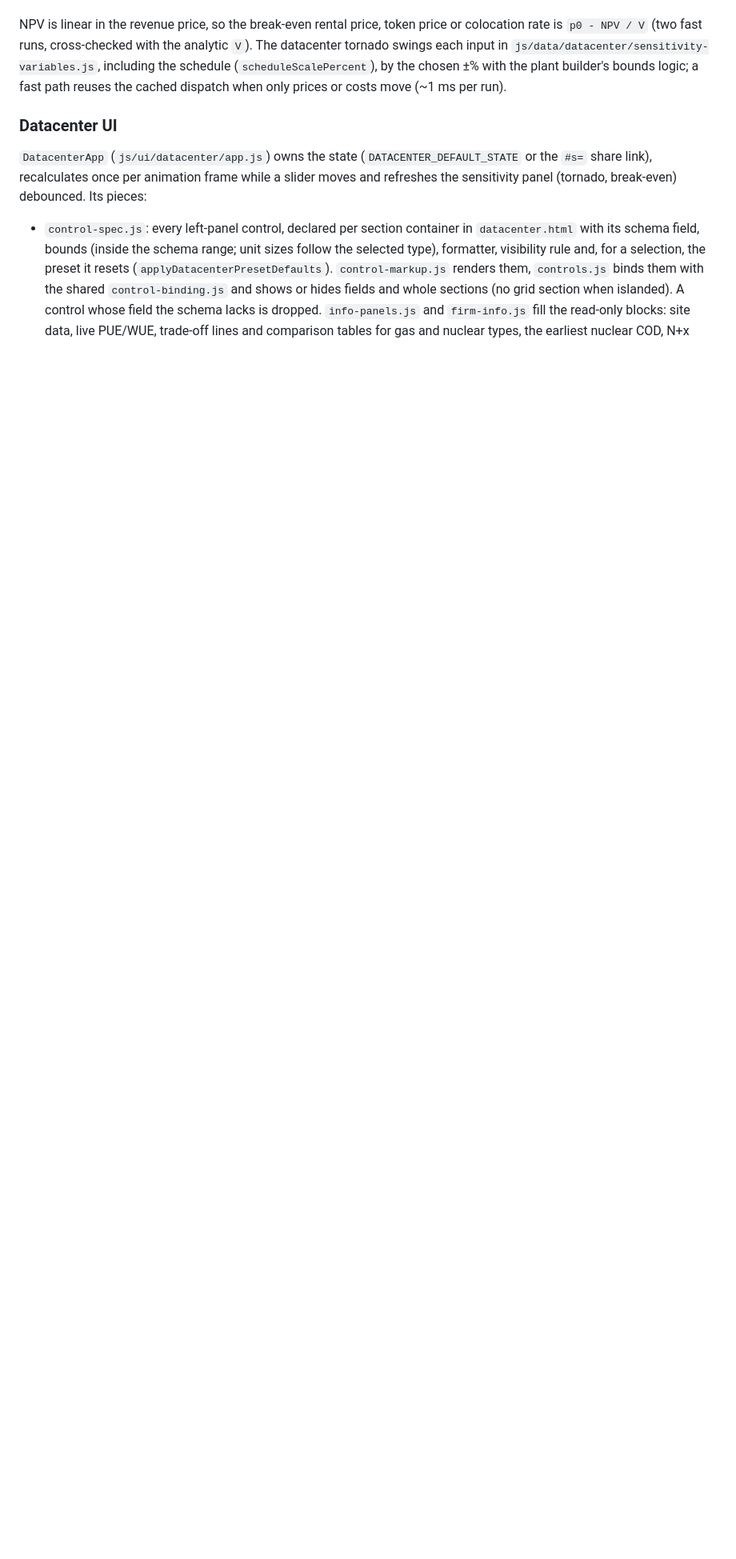
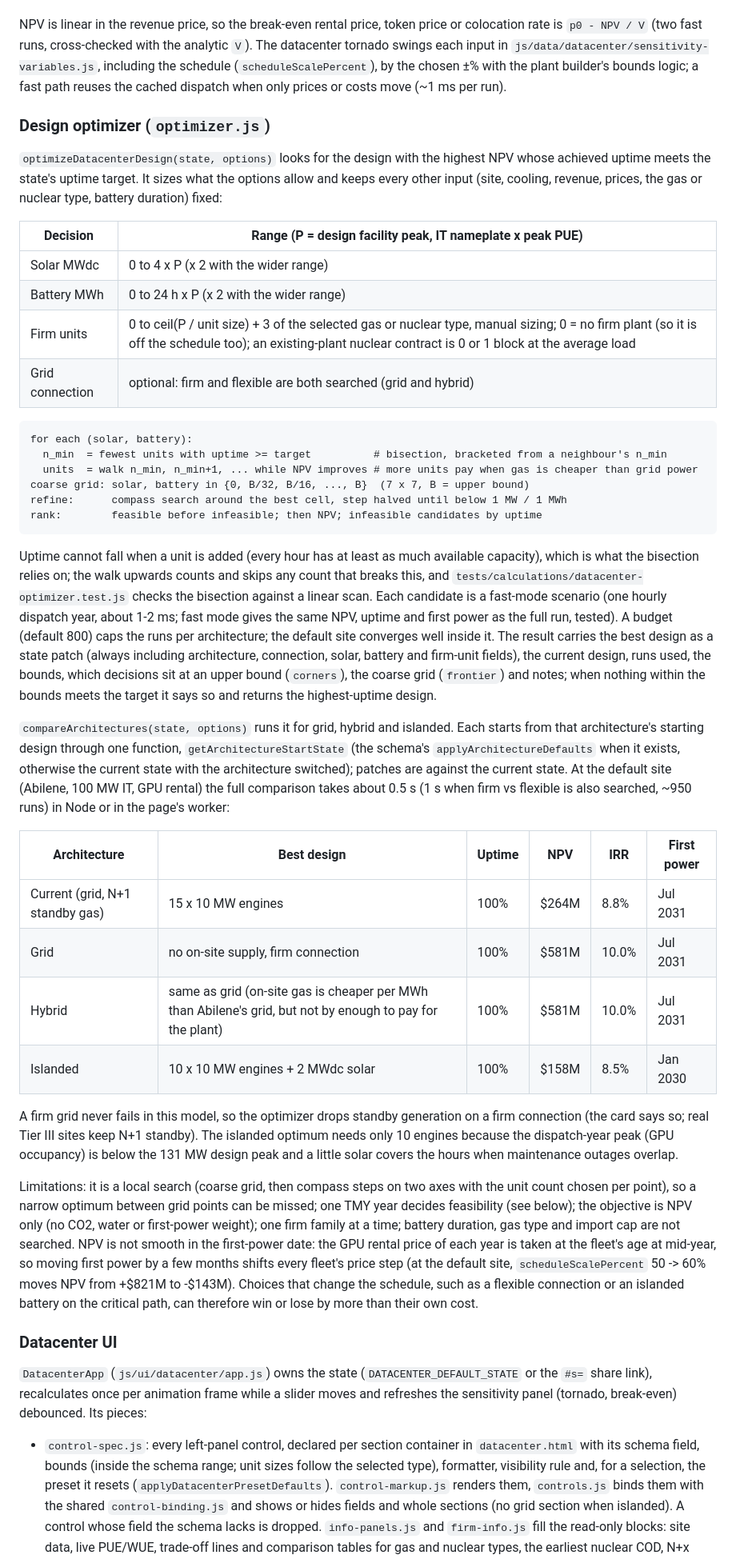
Before and after one commit to benschrauwen/terraform-simulator, a Markdown page: README.md, the part around one of its changes. Shown at 80% size. Rendered like a GitHub page; blank space fills up the shorter version.

Commit message:
README: datacenter design optimizer method, bounds, results and limits
Co-Authored-By: Claude Opus 5.5 <noreply@anthropic.com>

````diff
--- a/README.md
+++ b/README.md
@@ -525,6 +525,41 @@ NPV, IRR/MIRR verdicts, payback, debt and the cash-flow timeline come from `fina
 
 NPV is linear in the revenue price, so the break-even rental price, token price or colocation rate is `p0 - NPV / V` (two fast runs, cross-checked with the analytic `V`). The datacenter tornado swings each input in `js/data/datacenter/sensitivity-variables.js`, including the schedule (`scheduleScalePercent`), by the chosen ±% with the plant builder's bounds logic; a fast path reuses the cached dispatch when only prices or costs move (~1 ms per run).
 
+### Design optimizer (`optimizer.js`)
+
+`optimizeDatacenterDesign(state, options)` looks for the design with the highest NPV whose achieved uptime meets the state's uptime target. It sizes what the options allow and keeps every other input (site, cooling, revenue, prices, the gas or nuclear type, battery duration) fixed:
+
+| Decision | Range (P = design facility peak, IT nameplate x peak PUE) |
+| --- | --- |
+| Solar MWdc | 0 to 4 x P (x 2 with the wider range) |
+| Battery MWh | 0 to 24 h x P (x 2 with the wider range) |
+| Firm units | 0 to ceil(P / unit size) + 3 of the selected gas or nuclear type, manual sizing; 0 = no firm plant (so it is off the schedule too); an existing-plant nuclear contract is 0 or 1 block at the average load |
+| Grid connection | optional: firm and flexible are both searched (grid and hybrid) |
+
+```text
+for each (solar, battery):
+  n_min  = fewest units with uptime >= target          # bisection, bracketed from a neighbour's n_min
+  units  = walk n_min, n_min+1, ... while NPV improves # more units pay when gas is cheaper than grid power
+coarse grid: solar, battery in {0, B/32, B/16, ..., B}  (7 x 7, B = upper bound)
+refine:      compass search around the best cell, step halved until below 1 MW / 1 MWh
+rank:        feasible before infeasible; then NPV; infeasible candidates by uptime
+```
+
+Uptime cannot fall when a unit is added (every hour has at least as much available capacity), which is what the bisection relies on; the walk upwards counts and skips any count that breaks this, and `tests/calculations/datacenter-optimizer.test.js` checks the bisection against a linear scan. Each candidate is a fast-mode scenario (one hourly dispatch year, about 1-2 ms; fast mode gives the same NPV, uptime and first power as the full run, tested). A budget (default 800) caps the runs per architecture; the default site converges well inside it. The result carries the best design as a state patch (always including architecture, connection, solar, battery and firm-unit fields), the current design, runs used, the bounds, which decisions sit at an upper bound (`corners`), the coarse grid (`frontier`) and notes; when nothing within the bounds meets the target it says so and returns the highest-uptime design.
+
+`compareArchitectures(state, options)` runs it for grid, hybrid and islanded. Each starts from that architecture's starting design through one function, `getArchitectureStartState` (the schema's `applyArchitectureDefaults` when it exists, otherwise the current state with the architecture switched); patches are against the current state. At the default site (Abilene, 100 MW IT, GPU rental) the full comparison takes about 0.5 s (1 s when firm vs flexible is also searched, ~950 runs) in Node or in the page's worker:
+
+| Architecture | Best design | Uptime | NPV | IRR | First power |
+| --- | --- | --- | --- | --- | --- |
+| Current (grid, N+1 standby gas) | 15 x 10 MW engines | 100% | $264M | 8.8% | Jul 2031 |
+| Grid | no on-site supply, firm connection | 100% | $581M | 10.0% | Jul 2031 |
+| Hybrid | same as grid (on-site gas is cheaper per MWh than Abilene's grid, but not by enough to pay for the plant) | 100% | $581M | 10.0% | Jul 2031 |
+| Islanded | 10 x 10 MW engines + 2 MWdc solar | 100% | $158M | 8.5% | Jan 2030 |
+
+A firm grid never fails in this model, so the optimizer drops standby generation on a firm connection (the card says so; real Tier III sites keep N+1 standby). The islanded optimum needs only 10 engines because the dispatch-year peak (GPU occupancy) is below the 131 MW design peak and a little solar covers the hours when maintenance outages overlap.
+
+Limitations: it is a local search (coarse grid, then compass steps on two axes with the unit count chosen per point), so a narrow optimum between grid points can be missed; one TMY year decides feasibility (see below); the objective is NPV only (no CO2, water or first-power weight); one firm family at a time; battery duration, gas type and import cap are not searched. NPV is not smooth in the first-power date: the GPU rental price of each year is taken at the fleet's age at mid-year, so moving first power by a few months shifts every fleet's price step (at the default site, `scheduleScalePercent` 50 -> 60% moves NPV from +$821M to -$143M). Choices that change the schedule, such as a flexible connection or an islanded battery on the critical path, can therefore win or lose by more than their own cost.
+
 ### Datacenter UI
 
 `DatacenterApp` (`js/ui/datacenter/app.js`) owns the state (`DATACENTER_DEFAULT_STATE` or the `#s=` share link), recalculates once per animation frame while a slider moves and refreshes the sensitivity panel (tornado, break-even) debounced. Its pieces:
````
Also changed, not shown: other parts of README.md (+1 -0 lines).
